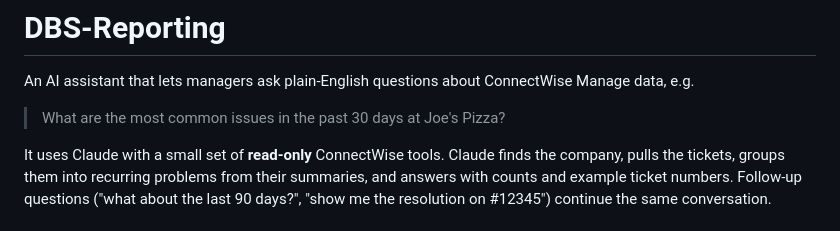
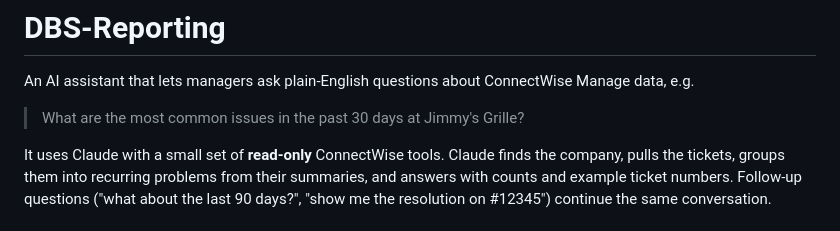
Before and after one commit to mdavittdbs-source/DBS-Reporting, a Markdown page: README.md, the part around the change. GitHub-like rendering.

Commit message:
Change example question
Updated example question in README to reflect a different business.

```diff
--- a/README.md
+++ b/README.md
@@ -2,7 +2,7 @@
 
 An AI assistant that lets managers ask plain-English questions about ConnectWise Manage data, e.g.
 
-> What are the most common issues in the past 30 days at Joe's Pizza?
+> What are the most common issues in the past 30 days at Jimmy's Grille?
 
 It uses Claude with a small set of **read-only** ConnectWise tools. Claude finds the company,
 pulls the tickets, groups them into recurring problems from their summaries, and answers
```
